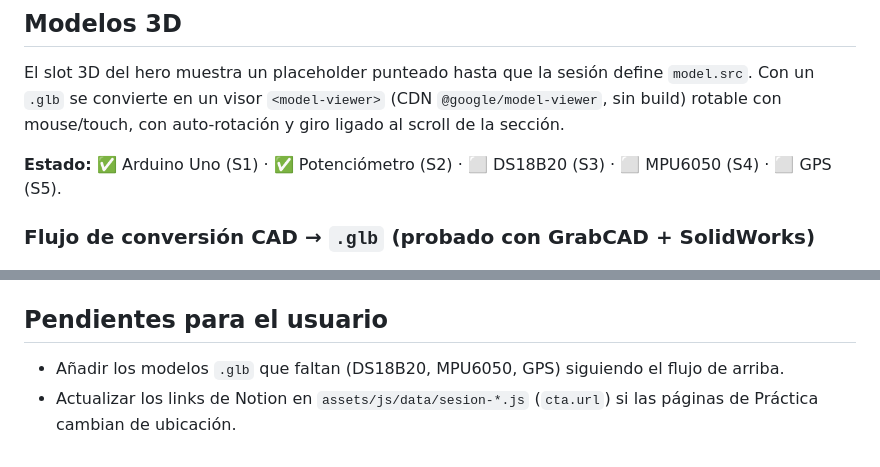
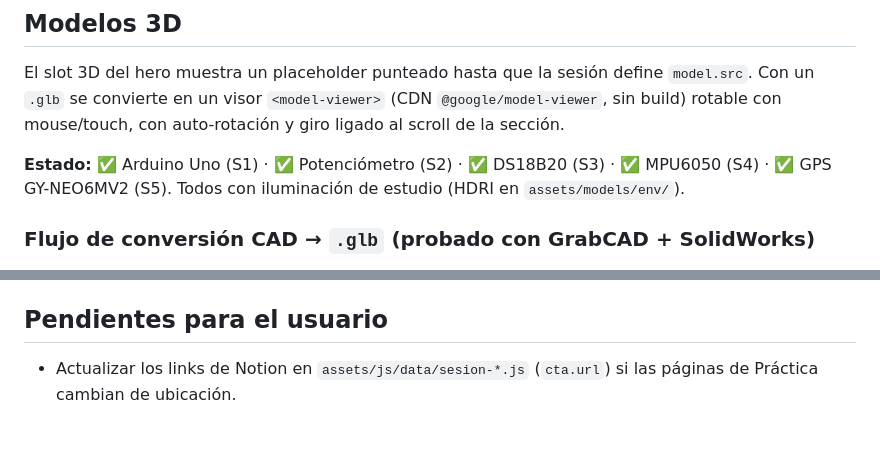
Before and after one commit to luisxavierxd/CursoTelemetria, a Markdown page: README.md, 2 parts joined by grey strips. GitHub-like rendering.

Commit message:
docs: mark all five 3D models as done
Co-Authored-By: Claude Opus 4.8 <noreply@anthropic.com>

Claude-Session: https://claude.ai/code/session_01BGS5Lj3z8vw6wx2NfE16vK

```diff
--- a/README.md
+++ b/README.md
@@ -51,7 +51,7 @@ El slot 3D del hero muestra un placeholder punteado hasta que la sesión define
 `@google/model-viewer`, sin build) rotable con mouse/touch, con auto-rotación y giro
 ligado al scroll de la sección.
 
-**Estado:** ✅ Arduino Uno (S1) · ✅ Potenciómetro (S2) · ⬜ DS18B20 (S3) · ⬜ MPU6050 (S4) · ⬜ GPS (S5).
+**Estado:** ✅ Arduino Uno (S1) · ✅ Potenciómetro (S2) · ✅ DS18B20 (S3) · ✅ MPU6050 (S4) · ✅ GPS GY-NEO6MV2 (S5). Todos con iluminación de estudio (HDRI en `assets/models/env/`).
 
 ### Flujo de conversión CAD → `.glb` (probado con GrabCAD + SolidWorks)
 
@@ -79,5 +79,5 @@ ligado al scroll de la sección.
 
 ## Pendientes para el usuario
 
-- Añadir los modelos `.glb` que faltan (DS18B20, MPU6050, GPS) siguiendo el flujo de arriba.
+
 - Actualizar los links de Notion en `assets/js/data/sesion-*.js` (`cta.url`) si las páginas de Práctica cambian de ubicación.
```
